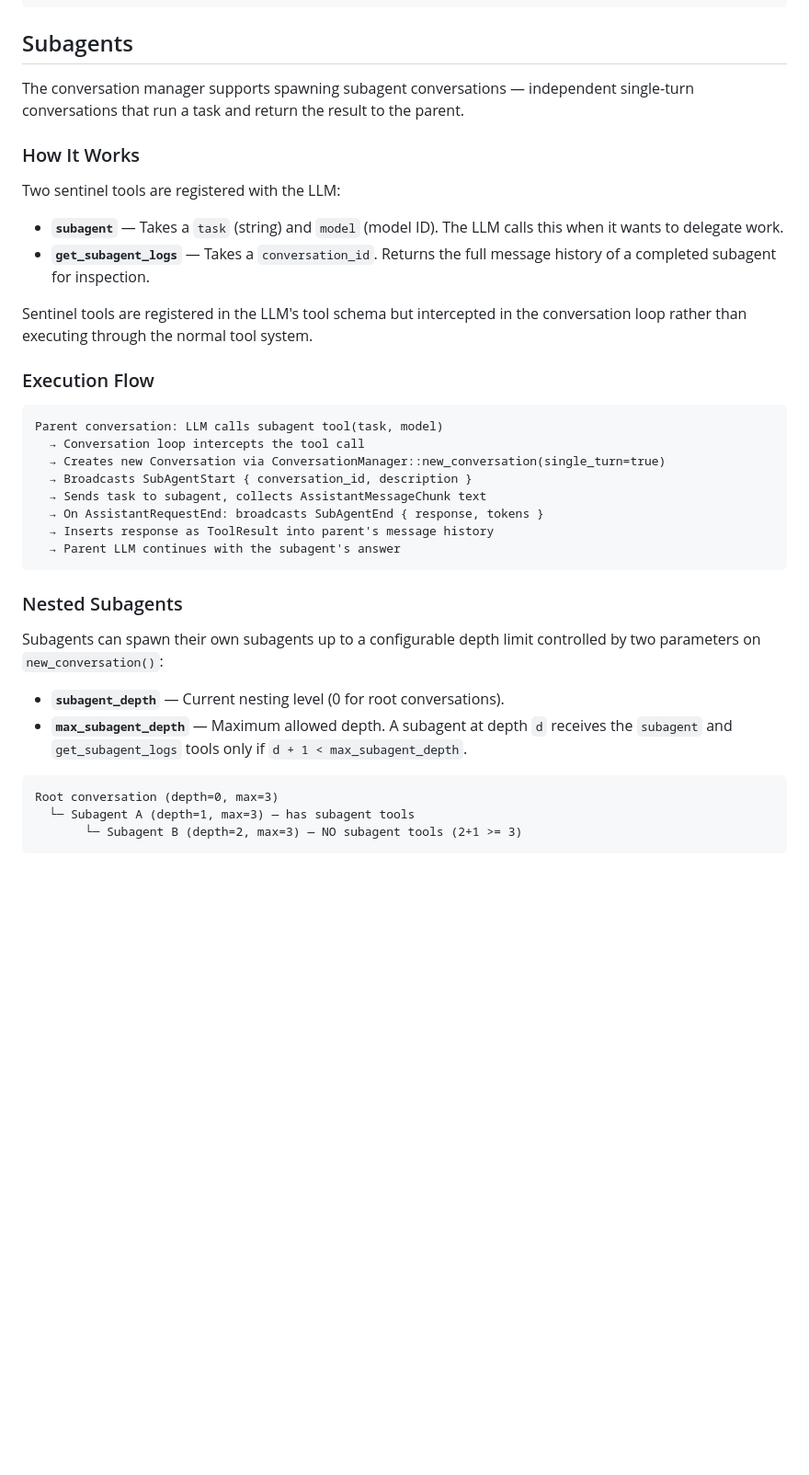
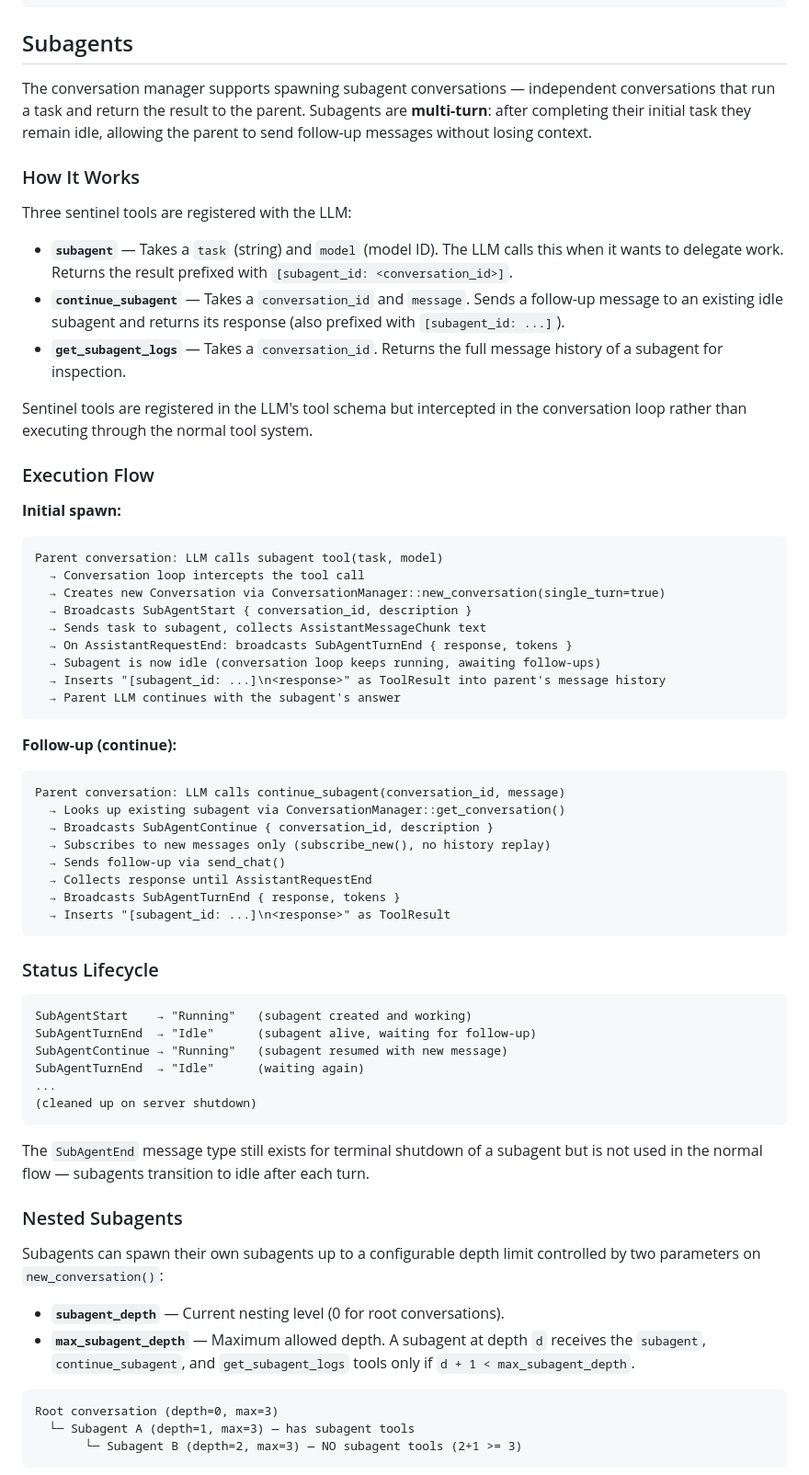
Before and after one commit to wb14123/tcode, a Markdown page: llm-rs/README.md, the part around one of its changes. Shown at 92% size. Rendered like a GitHub page; blank space fills up the shorter version.

Commit message:
update readme about subagent resume

````diff
--- a/llm-rs/README.md
+++ b/llm-rs/README.md
@@ -63,36 +63,64 @@ User sends message via ConversationClient::send_chat()
 
 ## Subagents
 
-The conversation manager supports spawning subagent conversations — independent single-turn conversations that run a task and return the result to the parent.
+The conversation manager supports spawning subagent conversations — independent conversations that run a task and return the result to the parent. Subagents are **multi-turn**: after completing their initial task they remain idle, allowing the parent to send follow-up messages without losing context.
 
 ### How It Works
 
-Two sentinel tools are registered with the LLM:
+Three sentinel tools are registered with the LLM:
 
-- **`subagent`** — Takes a `task` (string) and `model` (model ID). The LLM calls this when it wants to delegate work.
-- **`get_subagent_logs`** — Takes a `conversation_id`. Returns the full message history of a completed subagent for inspection.
+- **`subagent`** — Takes a `task` (string) and `model` (model ID). The LLM calls this when it wants to delegate work. Returns the result prefixed with `[subagent_id: <conversation_id>]`.
+- **`continue_subagent`** — Takes a `conversation_id` and `message`. Sends a follow-up message to an existing idle subagent and returns its response (also prefixed with `[subagent_id: ...]`).
+- **`get_subagent_logs`** — Takes a `conversation_id`. Returns the full message history of a subagent for inspection.
 
 Sentinel tools are registered in the LLM's tool schema but intercepted in the conversation loop rather than executing through the normal tool system.
 
 ### Execution Flow
 
+**Initial spawn:**
 ```
 Parent conversation: LLM calls subagent tool(task, model)
   → Conversation loop intercepts the tool call
   → Creates new Conversation via ConversationManager::new_conversation(single_turn=true)
   → Broadcasts SubAgentStart { conversation_id, description }
   → Sends task to subagent, collects AssistantMessageChunk text
-  → On AssistantRequestEnd: broadcasts SubAgentEnd { response, tokens }
-  → Inserts response as ToolResult into parent's message history
+  → On AssistantRequestEnd: broadcasts SubAgentTurnEnd { response, tokens }
+  → Subagent is now idle (conversation loop keeps running, awaiting follow-ups)
+  → Inserts "[subagent_id: ...]\n<response>" as ToolResult into parent's message history
   → Parent LLM continues with the subagent's answer
 ```
+
+**Follow-up (continue):**
+```
+Parent conversation: LLM calls continue_subagent(conversation_id, message)
+  → Looks up existing subagent via ConversationManager::get_conversation()
+  → Broadcasts SubAgentContinue { conversation_id, description }
+  → Subscribes to new messages only (subscribe_new(), no history replay)
+  → Sends follow-up via send_chat()
+  → Collects response until AssistantRequestEnd
+  → Broadcasts SubAgentTurnEnd { response, tokens }
+  → Inserts "[subagent_id: ...]\n<response>" as ToolResult
+```
+
+### Status Lifecycle
+
+```
+SubAgentStart    → "Running"   (subagent created and working)
+SubAgentTurnEnd  → "Idle"      (subagent alive, waiting for follow-up)
+SubAgentContinue → "Running"   (subagent resumed with new message)
+SubAgentTurnEnd  → "Idle"      (waiting again)
+...
+(cleaned up on server shutdown)
+```
+
+The `SubAgentEnd` message type still exists for terminal shutdown of a subagent but is not used in the normal flow — subagents transition to idle after each turn.
 
 ### Nested Subagents
 
 Subagents can spawn their own subagents up to a configurable depth limit controlled by two parameters on `new_conversation()`:
 
 - **`subagent_depth`** — Current nesting level (0 for root conversations).
-- **`max_subagent_depth`** — Maximum allowed depth. A subagent at depth `d` receives the `subagent` and `get_subagent_logs` tools only if `d + 1 < max_subagent_depth`.
+- **`max_subagent_depth`** — Maximum allowed depth. A subagent at depth `d` receives the `subagent`, `continue_subagent`, and `get_subagent_logs` tools only if `d + 1 < max_subagent_depth`.
 
 ```
 Root conversation (depth=0, max=3)
````
Also changed, not shown: other parts of llm-rs/README.md (+3 -3 lines), README.md (+1 -1 lines).
